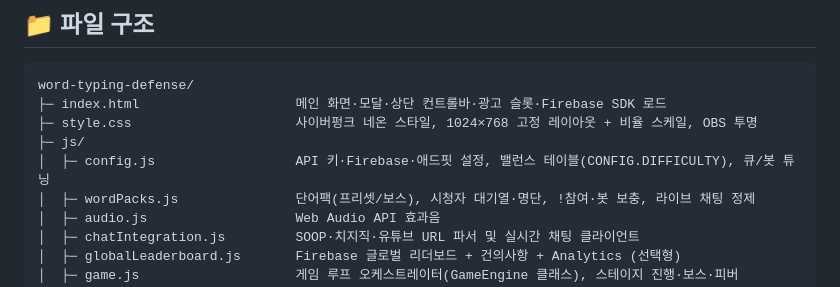
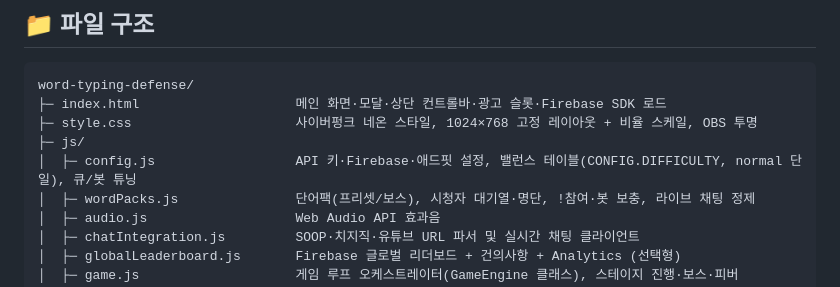
Before and after one commit to golddragon0207/word-typing-defense, a Markdown page: README.md, the part around the change. Rendered like a GitHub page.

Commit message:
docs: 📝 README config.js 밸런스 테이블 설명을 normal 단일로 동기화
난이도 세트 축소(easy/hard/hell 제거)에 맞춰 파일 구조 설명 정합화. 제목은 유지.

Co-Authored-By: Claude Sonnet 5 <noreply@anthropic.com>

```diff
--- a/README.md
+++ b/README.md
@@ -43,7 +43,7 @@ word-typing-defense/
 ├─ index.html                    메인 화면·모달·상단 컨트롤바·광고 슬롯·Firebase SDK 로드
 ├─ style.css                     사이버펑크 네온 스타일, 1024×768 고정 레이아웃 + 비율 스케일, OBS 투명
 ├─ js/
-│  ├─ config.js                  API 키·Firebase·애드핏 설정, 밸런스 테이블(CONFIG.DIFFICULTY), 큐/봇 튜닝
+│  ├─ config.js                  API 키·Firebase·애드핏 설정, 밸런스 테이블(CONFIG.DIFFICULTY, normal 단일), 큐/봇 튜닝
 │  ├─ wordPacks.js               단어팩(프리셋/보스), 시청자 대기열·명단, !참여·봇 보충, 라이브 채팅 정제
 │  ├─ audio.js                   Web Audio API 효과음
 │  ├─ chatIntegration.js         SOOP·치지직·유튜브 URL 파서 및 실시간 채팅 클라이언트
```
